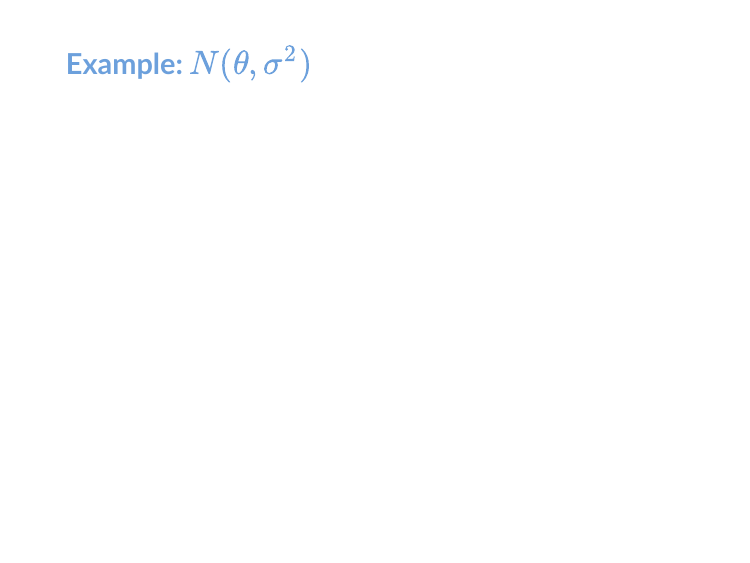
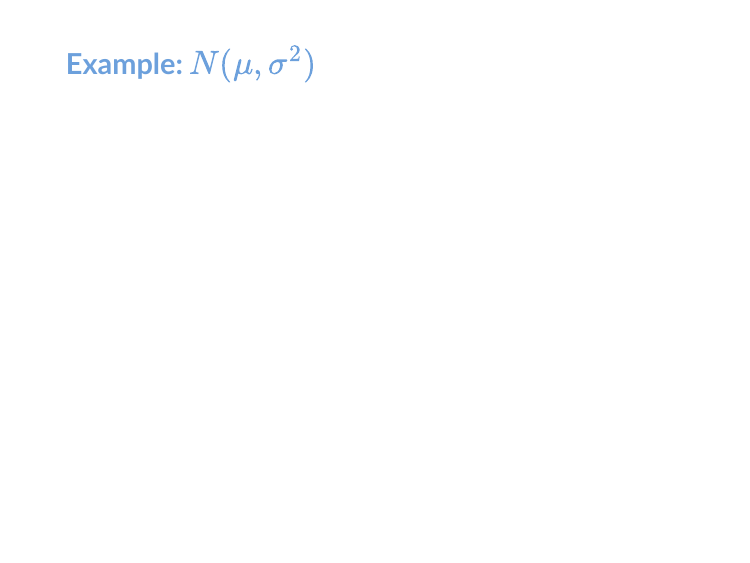
Before and after one commit to sta711-s23/sta711-s23.github.io, an R Markdown document (slides/lecture_4.Rmd): page 5 of 7. The pictures show the slides in the output file slides/lecture_4.html that the author committed with the source; the slides are laid out offline by our stand-in for remark.js, each with all of its steps uncovered, in fonts that may differ from those the slides ask for, and without slide numbers, shadows or browser add-ons.

Commit message:
lecture 4 edit

```diff
--- a/slides/lecture_4.Rmd
+++ b/slides/lecture_4.Rmd
@@ -42,7 +42,7 @@ Discuss with your neighbors what the MLE of $\theta$ might be. *Hint: focus on f
 
 ---
 
-### Example: $N(\theta, \sigma^2)$
+### Example: $N(\mu, \sigma^2)$
 
 ---
 
```
Also changed, not shown: slides/lecture_4.html, slides/lecture_4.pdf.
